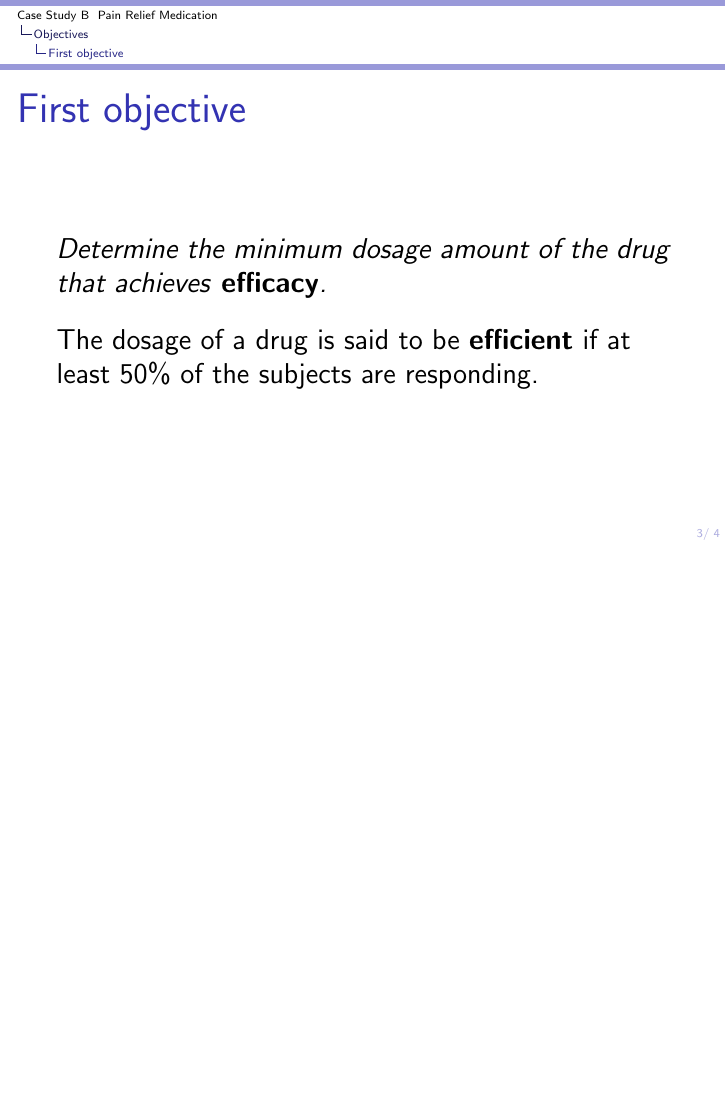
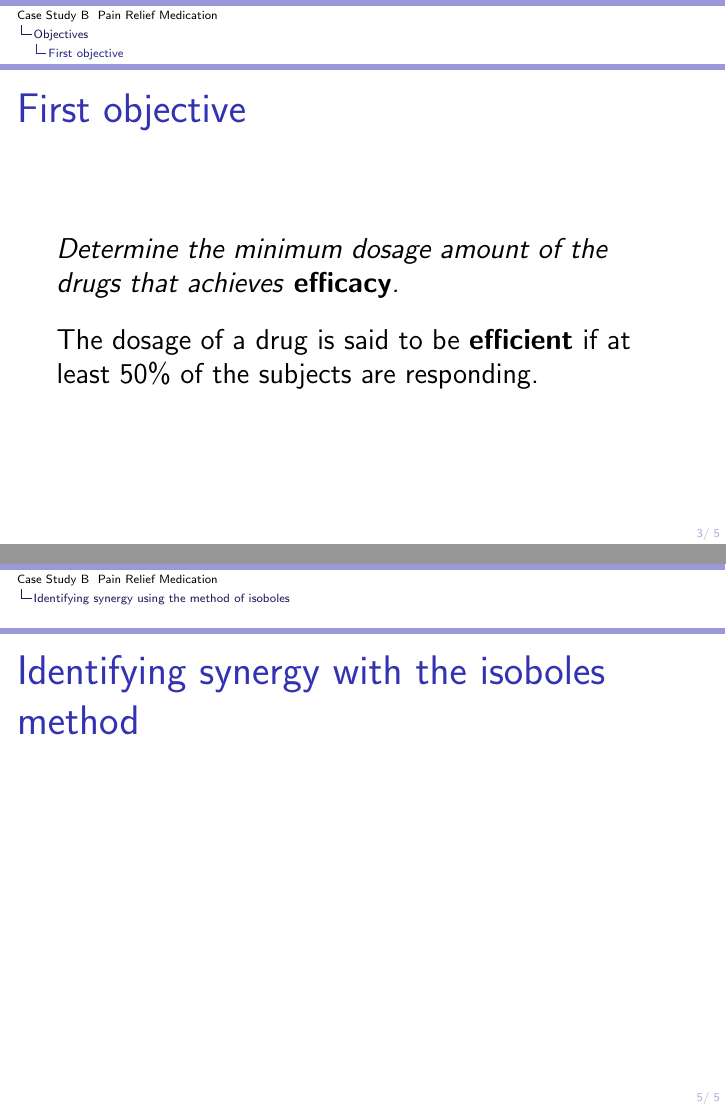
Before and after one commit to LuciaCam/pain_relief_medication, LaTeX slides (Case B/slides presentation/case_B_slides.tex): page 3 of 4 before the commit and pages 3 and 5 of 5 after it, the two joined at a grey line, the shorter picture padded with empty space. Compiled offline with pdfLaTeX.

Commit message:
continuing slides and creating graphs step by step in Bpain.Rmd

```diff
--- a/Case B/slides presentation/case_B_slides.tex
+++ b/Case B/slides presentation/case_B_slides.tex
@@ -42,7 +42,7 @@
 \subsection{First objective}
 \begin{frame}
 \frametitle{First objective}
-\textit{Determine the minimum dosage amount of the drug that achieves \textbf{efficacy}.}
+\textit{Determine the minimum dosage amount of the drugs that achieves \textbf{efficacy}.}
 
 \bigskip
 
@@ -58,10 +58,14 @@ The dosage of a drug is said to be \textbf{efficient} if at least 50\% of the su
 \bigskip
 
 If the combined efficacy of the two drug dosages is greater than the sum of the individual efficacy of each drug for its respective dosage, there is \textbf{synergy}.
+\end{frame}
+
+
+\section{Identifying synergy using the method of isoboles}
+\begin{frame}
+\frametitle{Identifying synergy with the isoboles method}
 
 \end{frame}
 
 
-
-
 \end{document}
```
Also changed, not shown: Case B/slides presentation/case_B_slides.pdf, 7 other files.
